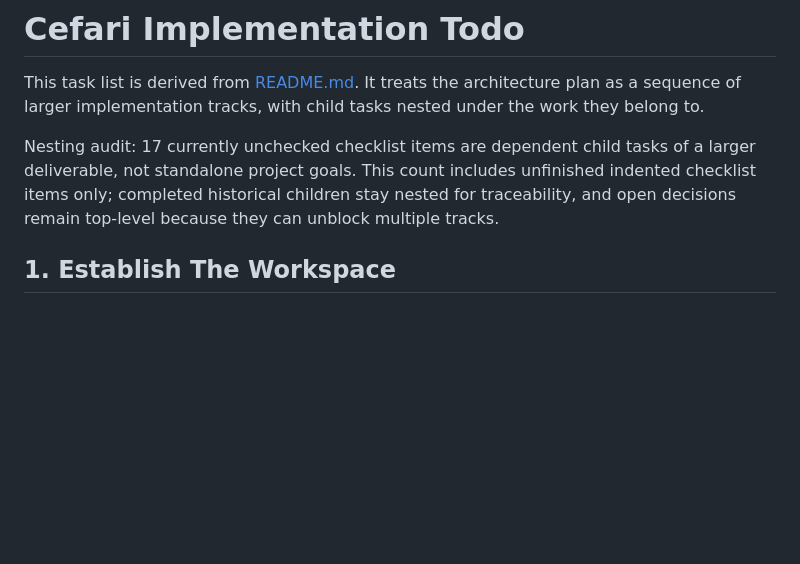
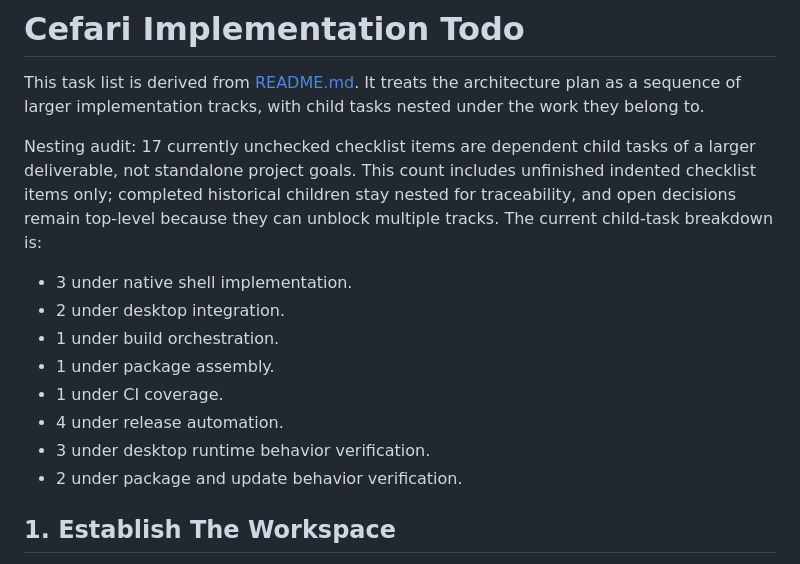
Before and after one commit to aleclarson/cefari, a Markdown page: todo.md, the part around the change. Drawn GitHub-style; blank space fills up the shorter version.

Commit message:
docs: clarify todo nesting audit

```diff
--- a/todo.md
+++ b/todo.md
@@ -2,7 +2,16 @@
 
 This task list is derived from [README.md](README.md). It treats the architecture plan as a sequence of larger implementation tracks, with child tasks nested under the work they belong to.
 
-Nesting audit: 17 currently unchecked checklist items are dependent child tasks of a larger deliverable, not standalone project goals. This count includes unfinished indented checklist items only; completed historical children stay nested for traceability, and open decisions remain top-level because they can unblock multiple tracks.
+Nesting audit: 17 currently unchecked checklist items are dependent child tasks of a larger deliverable, not standalone project goals. This count includes unfinished indented checklist items only; completed historical children stay nested for traceability, and open decisions remain top-level because they can unblock multiple tracks. The current child-task breakdown is:
+
+- 3 under native shell implementation.
+- 2 under desktop integration.
+- 1 under build orchestration.
+- 1 under package assembly.
+- 1 under CI coverage.
+- 4 under release automation.
+- 3 under desktop runtime behavior verification.
+- 2 under package and update behavior verification.
 
 ## 1. Establish The Workspace
 
```
